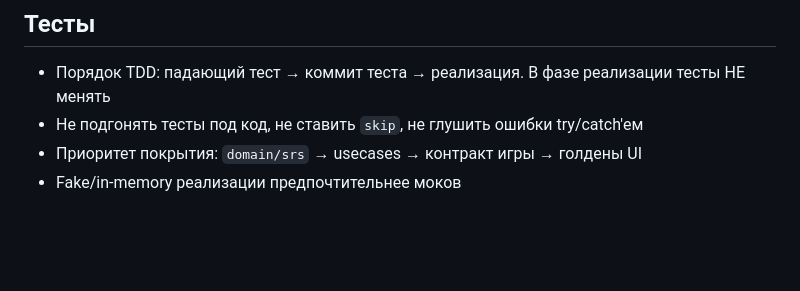
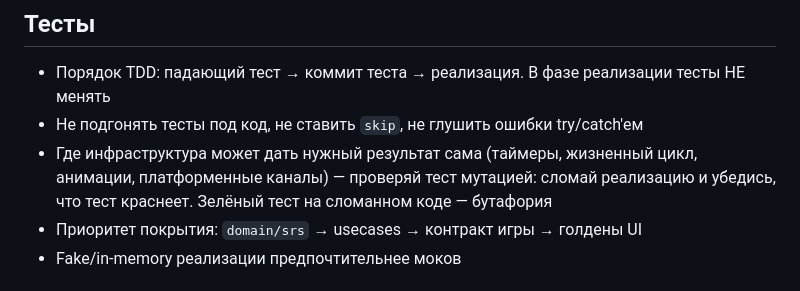
Before and after one commit to Bakdaulet-lab/arcadelingo, a Markdown page: CLAUDE.md, the part around the change. Drawn GitHub-style; blank space fills up the shorter version.

Commit message:
docs: тесты про инфраструктуру проверять мутацией
Правило из практики 0.7. Там тест паузы был зелёным на реализации, которая
паузу не делала вовсе: на AppLifecycleState.paused фреймворк сам выключает
кадры, и тикер не тикает независимо от игры. Тест проверял среду, а не код,
и вскрылось это только мутацией.

Co-Authored-By: Claude Opus 5 (1M context) <noreply@anthropic.com>

```diff
--- a/CLAUDE.md
+++ b/CLAUDE.md
@@ -42,6 +42,9 @@
 
 - Порядок TDD: падающий тест → коммит теста → реализация. В фазе реализации тесты НЕ менять
 - Не подгонять тесты под код, не ставить `skip`, не глушить ошибки try/catch'ем
+- Где инфраструктура может дать нужный результат сама (таймеры, жизненный цикл,
+  анимации, платформенные каналы) — проверяй тест мутацией: сломай реализацию и
+  убедись, что тест краснеет. Зелёный тест на сломанном коде — бутафория
 - Приоритет покрытия: `domain/srs` → usecases → контракт игры → голдены UI
 - Fake/in-memory реализации предпочтительнее моков
 
```
